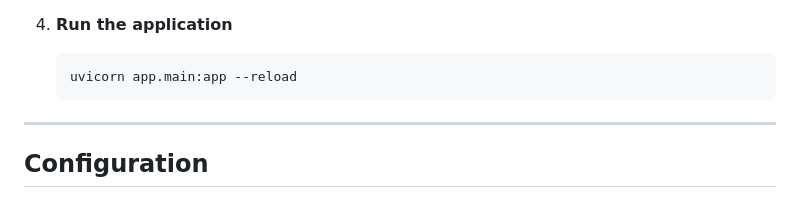
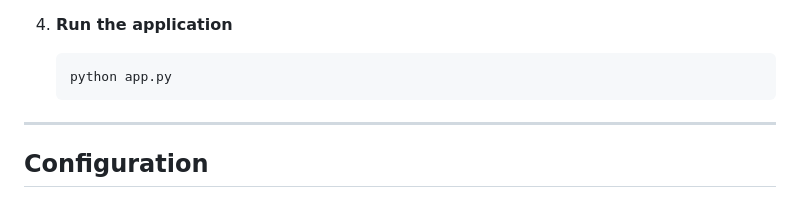
Before and after one commit to darshil-94/Real_Time_News_Updation_and_Announcement_System, a Markdown page: README.md, the part around the change. GitHub-like rendering.

````diff
--- a/README.md
+++ b/README.md
@@ -113,7 +113,7 @@ Key goals:
 4. **Run the application**
 
    ```bash
-   uvicorn app.main:app --reload
+   python app.py
    ```
 
 ---
````
